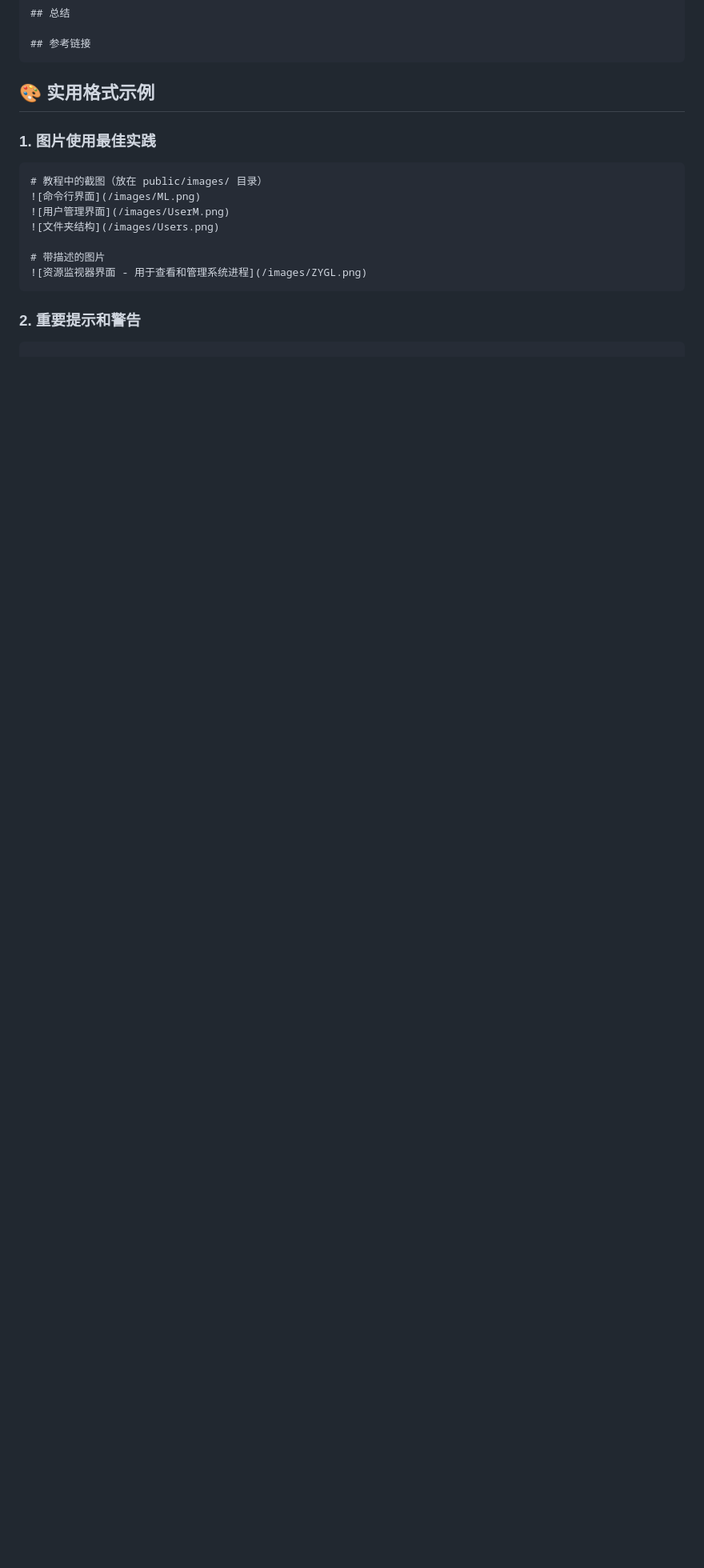
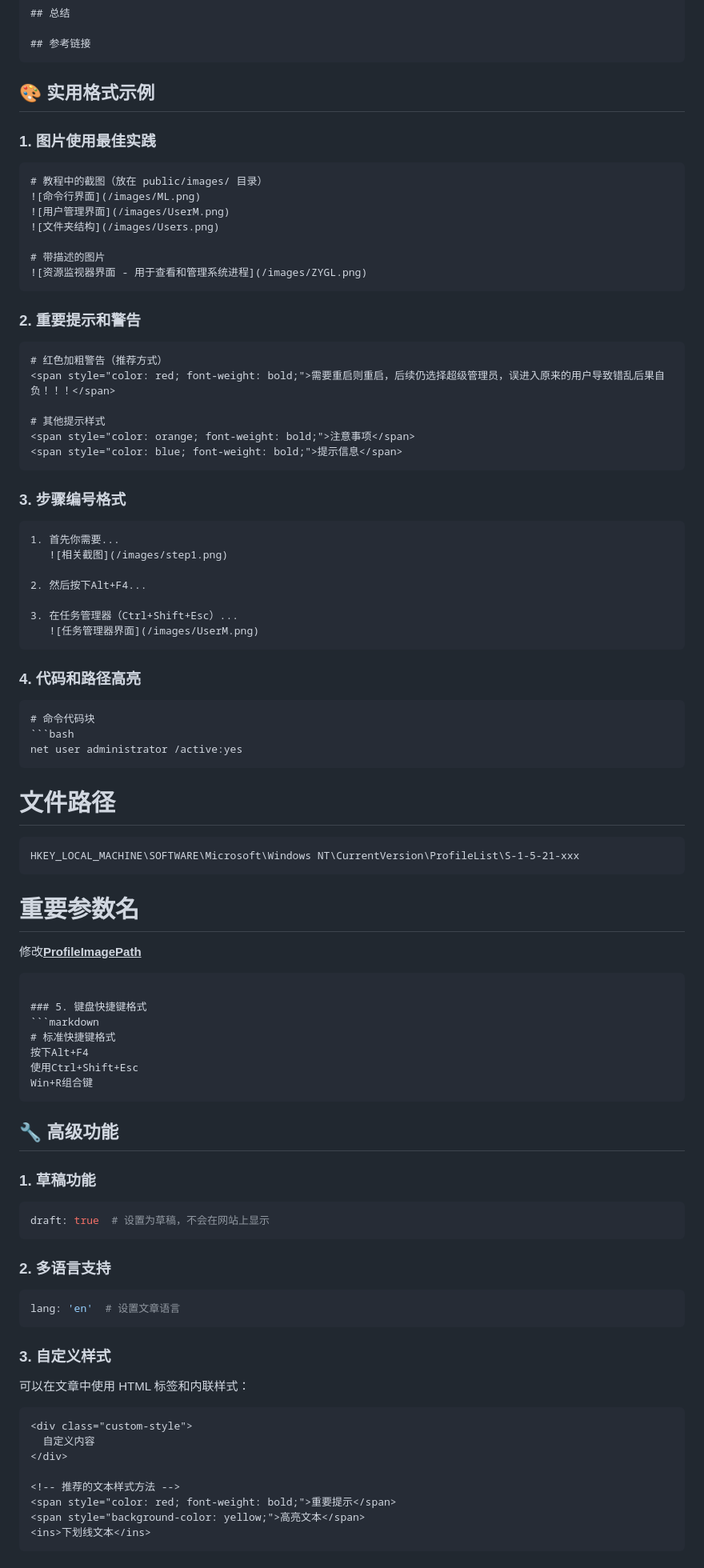
Before and after one commit to Bihrys/bihrys-blog, a Markdown page: BLOG_GUIDE.md, the part around one of its changes. Shown at 80% size. Drawn GitHub-style; blank space fills up the shorter version.

Commit message:
chore: 整理目录：BLOG_GUIDE.md

````diff
--- a/BLOG_GUIDE.md
+++ b/BLOG_GUIDE.md
@@ -346,3 +346,71 @@ git push origin main
 
 ### 2. 重要提示和警告
 ```markdown
+# 红色加粗警告（推荐方式）
+<span style="color: red; font-weight: bold;">需要重启则重启，后续仍选择超级管理员，误进入原来的用户导致错乱后果自负！！！</span>
+
+# 其他提示样式
+<span style="color: orange; font-weight: bold;">注意事项</span>
+<span style="color: blue; font-weight: bold;">提示信息</span>
+```
+
+### 3. 步骤编号格式
+```markdown
+1. 首先你需要...
+   ![相关截图](/images/step1.png)
+
+2. 然后按下Alt+F4...
+
+3. 在任务管理器（Ctrl+Shift+Esc）...
+   ![任务管理器界面](/images/UserM.png)
+```
+
+### 4. 代码和路径高亮
+```markdown
+# 命令代码块
+```bash
+net user administrator /active:yes
+```
+
+# 文件路径
+```plaintext
+HKEY_LOCAL_MACHINE\SOFTWARE\Microsoft\Windows NT\CurrentVersion\ProfileList\S-1-5-21-xxx
+```
+
+# 重要参数名
+修改<ins>**ProfileImagePath**</ins>
+```
+
+### 5. 键盘快捷键格式
+```markdown
+# 标准快捷键格式
+按下Alt+F4
+使用Ctrl+Shift+Esc
+Win+R组合键
+```
+
+## 🔧 高级功能
+
+### 1. 草稿功能
+```yaml
+draft: true  # 设置为草稿，不会在网站上显示
+```
+
+### 2. 多语言支持
+```yaml
+lang: 'en'  # 设置文章语言
+```
+
+### 3. 自定义样式
+可以在文章中使用 HTML 标签和内联样式：
+```html
+<div class="custom-style">
+  自定义内容
+</div>
+
+<!-- 推荐的文本样式方法 -->
+<span style="color: red; font-weight: bold;">重要提示</span>
+<span style="background-color: yellow;">高亮文本</span>
+<ins>下划线文本</ins>
+```
+
````
Also changed, not shown: other parts of BLOG_GUIDE.md (+18 -0 lines).
